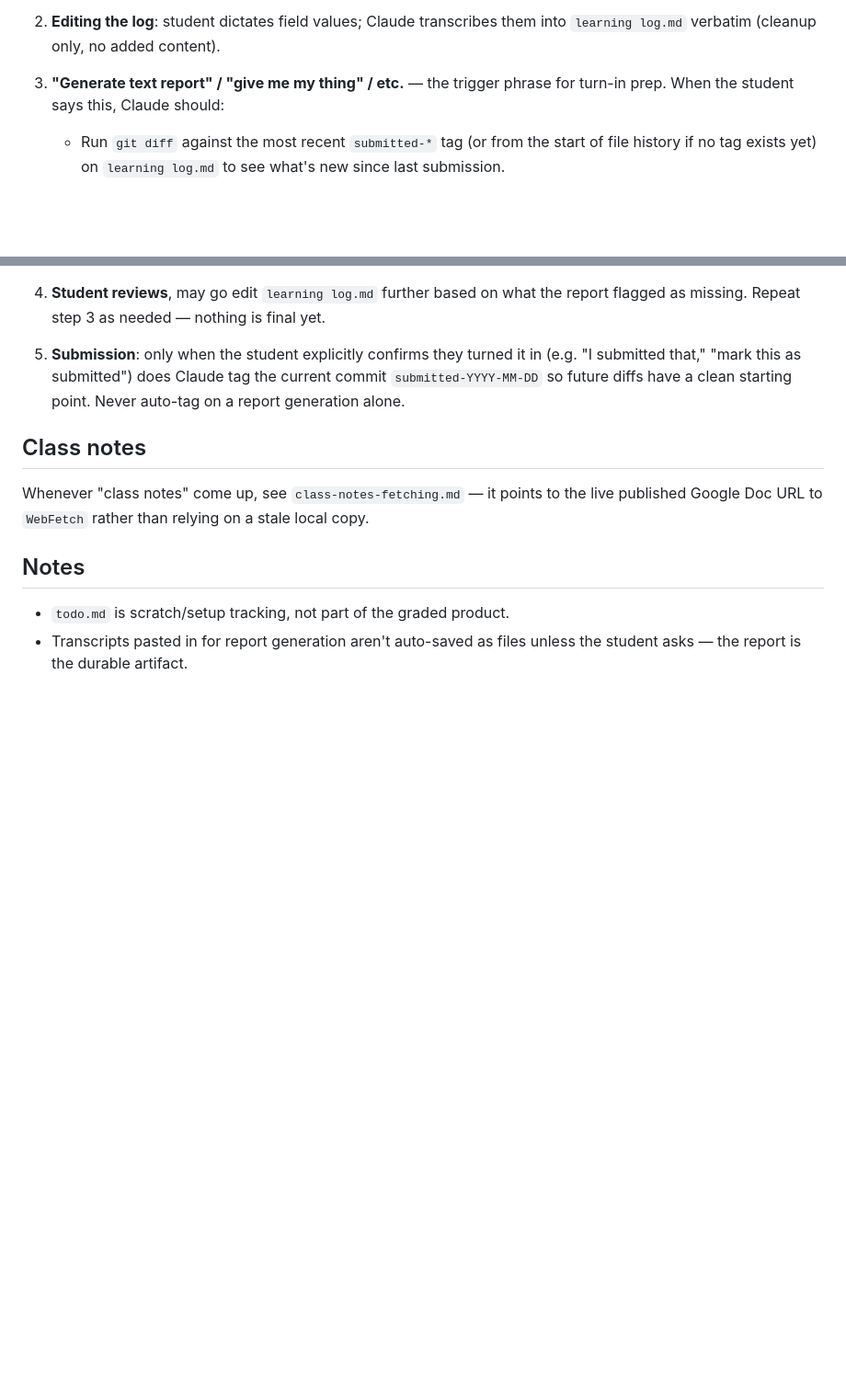
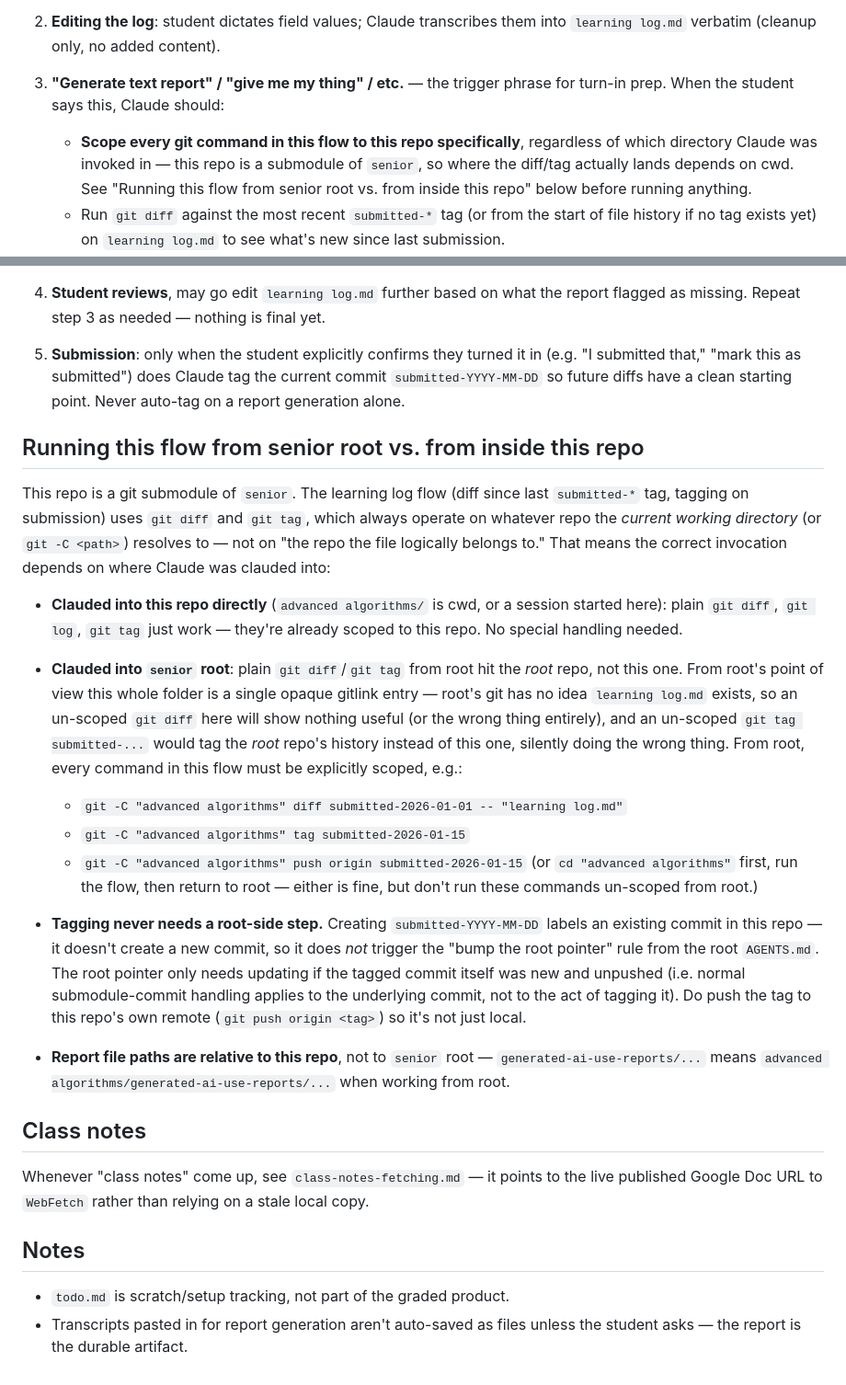
Before and after one commit to samuelschuetz77/advanced-algorithms, a Markdown page: CLAUDE.md, 2 parts joined by grey strips. Shown at 92% size. Drawn GitHub-style; blank space fills up the shorter version.

Commit message:
Document root-vs-submodule git scoping for the turn-in flow
Co-Authored-By: Claude Sonnet 5 <noreply@anthropic.com>
Claude-Session: https://claude.ai/code/session_01CMsW1gtmAJwbV9vRECEVQZ

```diff
--- a/CLAUDE.md
+++ b/CLAUDE.md
@@ -48,6 +48,11 @@ phrase even if the user doesn't re-explain it.
 
 3. **"Generate text report" / "give me my thing" / etc.** — the trigger
    phrase for turn-in prep. When the student says this, Claude should:
+   - **Scope every git command in this flow to this repo specifically**,
+     regardless of which directory Claude was invoked in — this repo is a
+     submodule of `senior`, so where the diff/tag actually lands depends on
+     cwd. See "Running this flow from senior root vs. from inside this
+     repo" below before running anything.
    - Run `git diff` against the most recent `submitted-*` tag (or from the
      start of file history if no tag exists yet) on `learning log.md` to see
      what's new since last submission.
@@ -84,6 +89,46 @@ phrase even if the user doesn't re-explain it.
    the current commit `submitted-YYYY-MM-DD` so future diffs have a clean
    starting point. Never auto-tag on a report generation alone.
 
+## Running this flow from senior root vs. from inside this repo
+
+This repo is a git submodule of `senior`. The learning log flow (diff since
+last `submitted-*` tag, tagging on submission) uses `git diff` and `git tag`,
+which always operate on whatever repo the *current working directory* (or
+`git -C <path>`) resolves to — not on "the repo the file logically belongs
+to." That means the correct invocation depends on where Claude was clauded
+into:
+
+- **Clauded into this repo directly** (`advanced algorithms/` is cwd, or a
+  session started here): plain `git diff`, `git log`, `git tag` just work —
+  they're already scoped to this repo. No special handling needed.
+
+- **Clauded into `senior` root**: plain `git diff`/`git tag` from root hit
+  the *root* repo, not this one. From root's point of view this whole
+  folder is a single opaque gitlink entry — root's git has no idea
+  `learning log.md` exists, so an un-scoped `git diff` here will show
+  nothing useful (or the wrong thing entirely), and an un-scoped `git tag
+  submitted-...` would tag the *root* repo's history instead of this one,
+  silently doing the wrong thing. From root, every command in this flow
+  must be explicitly scoped, e.g.:
+  - `git -C "advanced algorithms" diff submitted-2026-01-01 -- "learning log.md"`
+  - `git -C "advanced algorithms" tag submitted-2026-01-15`
+  - `git -C "advanced algorithms" push origin submitted-2026-01-15`
+  (or `cd "advanced algorithms"` first, run the flow, then return to root —
+  either is fine, but don't run these commands un-scoped from root.)
+
+- **Tagging never needs a root-side step.** Creating `submitted-YYYY-MM-DD`
+  labels an existing commit in this repo — it doesn't create a new commit,
+  so it does *not* trigger the "bump the root pointer" rule from the root
+  `AGENTS.md`. The root pointer only needs updating if the tagged commit
+  itself was new and unpushed (i.e. normal submodule-commit handling
+  applies to the underlying commit, not to the act of tagging it). Do push
+  the tag to this repo's own remote (`git push origin <tag>`) so it's not
+  just local.
+
+- **Report file paths are relative to this repo**, not to `senior` root —
+  `generated-ai-use-reports/...` means
+  `advanced algorithms/generated-ai-use-reports/...` when working from root.
+
 ## Class notes
 
 Whenever "class notes" come up, see `class-notes-fetching.md` — it points to
```
